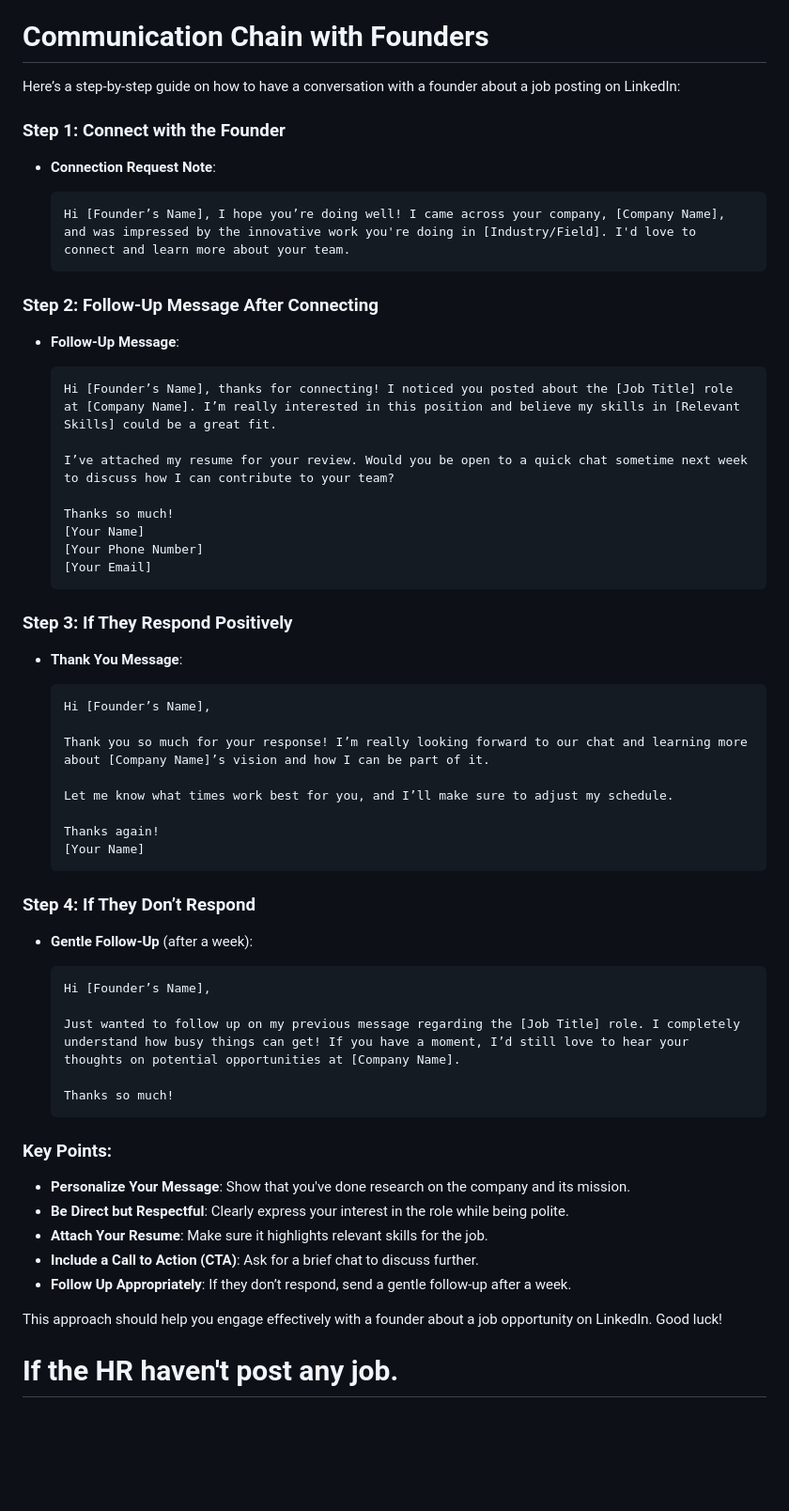
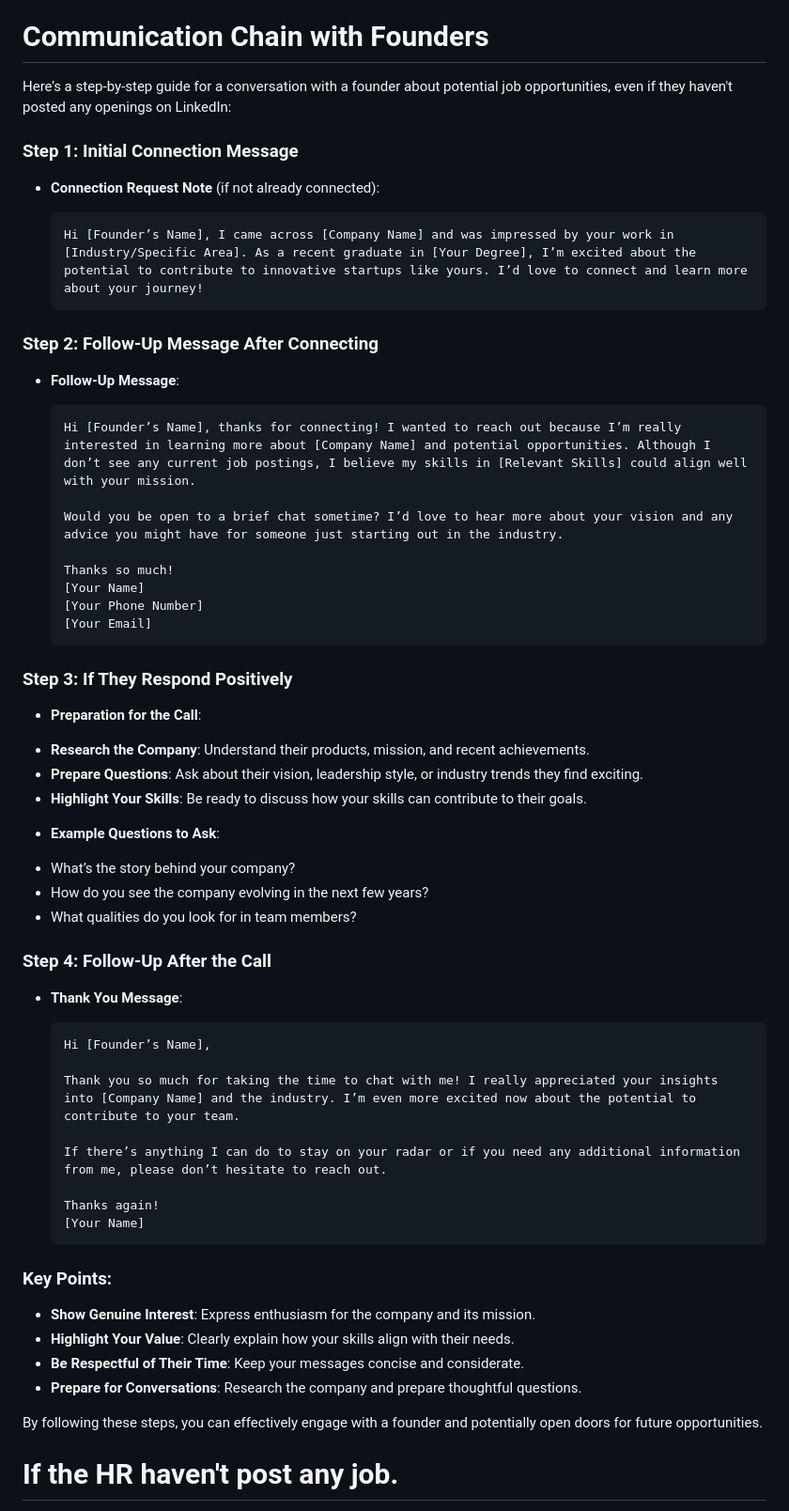
Before and after one commit to chaitanya-24/Machine-Learning-101, a Markdown page: LinkedInCommunication.md, the part around the change. Shown: that part at 94% size. GitHub-like rendering; blank space fills up the shorter version.

Commit message:
Updated communication file

````diff
--- a/LinkedInCommunication.md
+++ b/LinkedInCommunication.md
@@ -98,67 +98,67 @@ Certainly! Here’s a step-by-step guide tailored for a fresh college graduate l
 
 # Communication Chain with Founders
 
-Here’s a step-by-step guide on how to have a conversation with a founder about a job posting on LinkedIn:
+Here’s a step-by-step guide for a conversation with a founder about potential job opportunities, even if they haven't posted any openings on LinkedIn:
 
-### Step 1: Connect with the Founder
+### Step 1: Initial Connection Message
 
-- **Connection Request Note**:
+*   **Connection Request Note** (if not already connected):
 
-  ```
-  Hi [Founder’s Name], I hope you’re doing well! I came across your company, [Company Name], and was impressed by the innovative work you're doing in [Industry/Field]. I'd love to connect and learn more about your team.
-  ```
+    ```
+    Hi [Founder’s Name], I came across [Company Name] and was impressed by your work in [Industry/Specific Area]. As a recent graduate in [Your Degree], I’m excited about the potential to contribute to innovative startups like yours. I’d love to connect and learn more about your journey!
+    ```
 
 ### Step 2: Follow-Up Message After Connecting
 
-- **Follow-Up Message**:
+*   **Follow-Up Message**:
 
-  ```
-  Hi [Founder’s Name], thanks for connecting! I noticed you posted about the [Job Title] role at [Company Name]. I’m really interested in this position and believe my skills in [Relevant Skills] could be a great fit.
+    ```
+    Hi [Founder’s Name], thanks for connecting! I wanted to reach out because I’m really interested in learning more about [Company Name] and potential opportunities. Although I don’t see any current job postings, I believe my skills in [Relevant Skills] could align well with your mission.
 
-  I’ve attached my resume for your review. Would you be open to a quick chat sometime next week to discuss how I can contribute to your team?
+    Would you be open to a brief chat sometime? I’d love to hear more about your vision and any advice you might have for someone just starting out in the industry.
 
-  Thanks so much!
-  [Your Name]
-  [Your Phone Number]
-  [Your Email]
-  ```
+    Thanks so much!
+    [Your Name]
+    [Your Phone Number]
+    [Your Email]
+    ```
 
 ### Step 3: If They Respond Positively
 
-- **Thank You Message**:
+*   **Preparation for the Call**:
+  - **Research the Company**: Understand their products, mission, and recent achievements.
+  - **Prepare Questions**: Ask about their vision, leadership style, or industry trends they find exciting.
+  - **Highlight Your Skills**: Be ready to discuss how your skills can contribute to their goals.
 
-  ```
-  Hi [Founder’s Name],
+*   **Example Questions to Ask**:
+  - What’s the story behind your company?
+  - How do you see the company evolving in the next few years?
+  - What qualities do you look for in team members?
 
-  Thank you so much for your response! I’m really looking forward to our chat and learning more about [Company Name]’s vision and how I can be part of it.
+### Step 4: Follow-Up After the Call
 
-  Let me know what times work best for you, and I’ll make sure to adjust my schedule.
+*   **Thank You Message**:
 
-  Thanks again!
-  [Your Name]
-  ```
+    ```
+    Hi [Founder’s Name],
 
-### Step 4: If They Don’t Respond
+    Thank you so much for taking the time to chat with me! I really appreciated your insights into [Company Name] and the industry. I’m even more excited now about the potential to contribute to your team.
 
-- **Gentle Follow-Up** (after a week):
+    If there’s anything I can do to stay on your radar or if you need any additional information from me, please don’t hesitate to reach out.
 
-  ```
-  Hi [Founder’s Name],
-
-  Just wanted to follow up on my previous message regarding the [Job Title] role. I completely understand how busy things can get! If you have a moment, I’d still love to hear your thoughts on potential opportunities at [Company Name].
-
-  Thanks so much!
-  ```
+    Thanks again!
+    [Your Name]
+    ```
 
 ### Key Points:
 
-- **Personalize Your Message**: Show that you've done research on the company and its mission.
-- **Be Direct but Respectful**: Clearly express your interest in the role while being polite.
-- **Attach Your Resume**: Make sure it highlights relevant skills for the job.
-- **Include a Call to Action (CTA)**: Ask for a brief chat to discuss further.
-- **Follow Up Appropriately**: If they don’t respond, send a gentle follow-up after a week.
+*   **Show Genuine Interest**: Express enthusiasm for the company and its mission.
+*   **Highlight Your Value**: Clearly explain how your skills align with their needs.
+*   **Be Respectful of Their Time**: Keep your messages concise and considerate.
+*   **Prepare for Conversations**: Research the company and prepare thoughtful questions.
 
-This approach should help you engage effectively with a founder about a job opportunity on LinkedIn. Good luck!
+By following these steps, you can effectively engage with a founder and potentially open doors for future opportunities.
+
 
 
 
````
